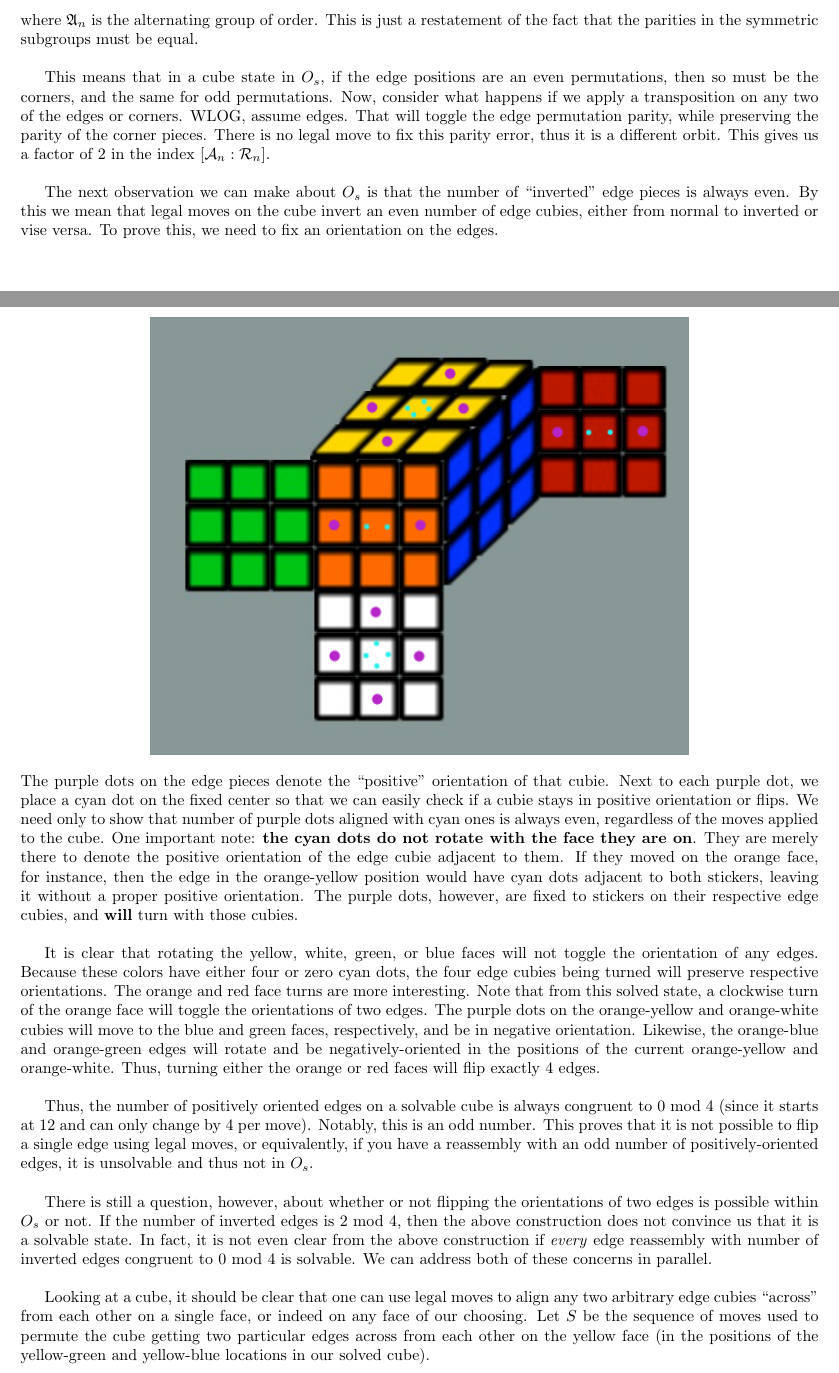
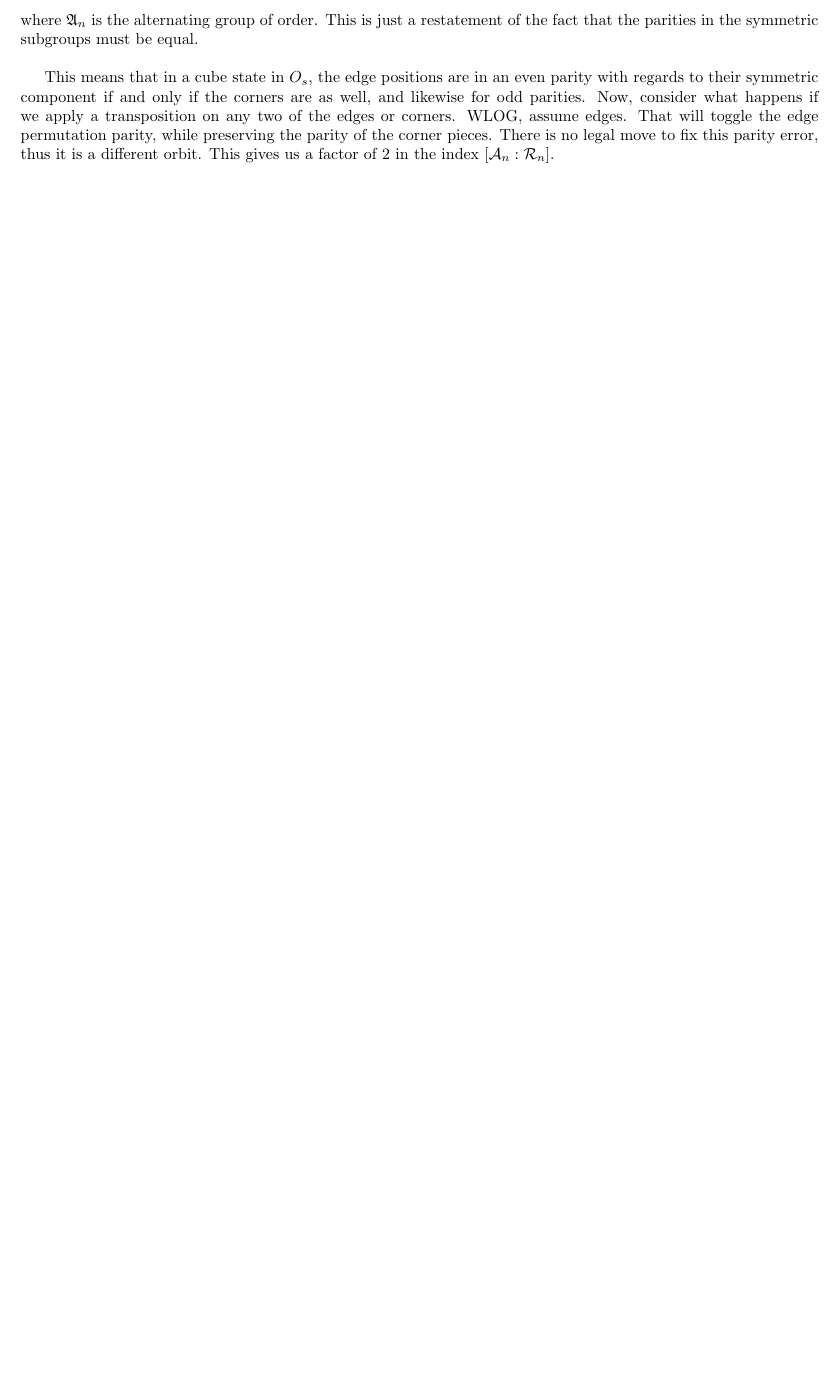
Before and after one commit to bcaudell95/rubiks_project, a LaTeX thesis (report/RubiksReport.tex): two parts of pages 8 and 9 of 9 before the commit and part of page 8 of 8 after it, the two joined at a grey line, cut so that both start at the same text, the shorter picture padded with empty space. Compiled offline with pdfLaTeX.

Commit message:
misc report updates

```diff
--- a/report/RubiksReport.tex
+++ b/report/RubiksReport.tex
@@ -126,19 +126,7 @@ We are only concerning ourselves with cycles of the cubies; stickers and orienta
 \end{align*}
 where $\mathfrak{A}_n$ is the alternating group of order.  This is just a restatement of the fact that the parities in the symmetric subgroups must be equal. \\
 
-This means that in a cube state in $O_s$, if the edge positions are an even permutations, then so must be the corners, and the same for odd permutations.  Now, consider what happens if we apply a transposition on any two of the edges or corners.  WLOG, assume edges.  That will toggle the edge permutation parity, while preserving the parity of the corner pieces.  There is no legal move to fix this parity error, thus it is a different orbit.  This gives us a factor of 2 in the index $[\mathcal{A}_n : \mathcal{R}_n]$. \\
+This means that in a cube state in $O_s$, the edge positions are in an even parity with regards to their symmetric component if and only if the corners are as well, and likewise for odd parities.  Now, consider what happens if we apply a transposition on any two of the edges or corners.  WLOG, assume edges.  That will toggle the edge permutation parity, while preserving the parity of the corner pieces.  There is no legal move to fix this parity error, thus it is a different orbit.  This gives us a factor of 2 in the index $[\mathcal{A}_n : \mathcal{R}_n]$. \\
 
-The next observation we can make about $O_s$ is that the number of ``inverted'' edge pieces is always even.  By this we mean that legal moves on the cube invert an even number of edge cubies, either from normal to inverted or vise versa.  To prove this, we need to fix an orientation on the edges. \\
-\begin{center}
-\includegraphics[scale=.65]{images/edgeOrientation.png}
-\end{center}
-The purple dots on the edge pieces denote the ``positive'' orientation of that cubie.  Next to each purple dot, we place a cyan dot on the fixed center so that we can easily check if a cubie stays in positive orientation or flips.  We need only to show that number of purple dots aligned with cyan ones is always even, regardless of the moves applied to the cube.  One important note: \textbf{the cyan dots do not rotate with the face they are on}.  They are merely there to denote the positive orientation of the edge cubie adjacent to them.  If they moved on the orange face, for instance, then the edge in the orange-yellow position would have cyan dots adjacent to both stickers, leaving it without a proper positive orientation.  The purple dots, however, are fixed to stickers on their respective edge cubies, and \textbf{will} turn with those cubies. \\
 
-It is clear that rotating the yellow, white, green, or blue faces will not toggle the orientation of any edges.  Because these colors have either four or zero cyan dots, the four edge cubies being turned will preserve respective orientations.  The orange and red face turns are more interesting.  Note that from this solved state, a clockwise turn of the orange face will toggle the orientations of two edges.  The purple dots on the orange-yellow and orange-white cubies will move to the blue and green faces, respectively, and be in negative orientation.  Likewise, the orange-blue and orange-green edges will rotate and be negatively-oriented in the positions of the current orange-yellow and orange-white.  Thus, turning either the orange or red faces will flip exactly 4 edges. \\
-
-Thus, the number of positively oriented edges on a solvable cube is always congruent to 0 mod 4 (since it starts at 12 and can only change by 4 per move).  Notably, this is an odd number.  This proves that it is not possible to flip a single edge using legal moves, or equivalently, if you have a reassembly with an odd number of positively-oriented edges, it is unsolvable and thus not in $O_s$. \\
-
-There is still a question, however, about whether or not flipping the orientations of two edges is possible within $O_s$ or not.  If the number of inverted edges is 2 mod 4, then the above construction does not convince us that it is a solvable state.  In fact, it is not even clear from the above construction if \textit{every} edge reassembly with number of inverted edges congruent to 0 mod 4 is solvable.  We can address both of these concerns in parallel. \\
-
-Looking at a cube, it should be clear that one can use legal moves to align any two arbitrary edge cubies ``across'' from each other on a single face, or indeed on any face of our choosing.  Let $S$ be the sequence of moves used to permute the cube getting two particular edges across from each other on the yellow face (in the positions of the yellow-green and yellow-blue locations in our solved cube).
 \end{document}
```
Also changed, not shown: report/RubiksReport.pdf, 2 other files.
